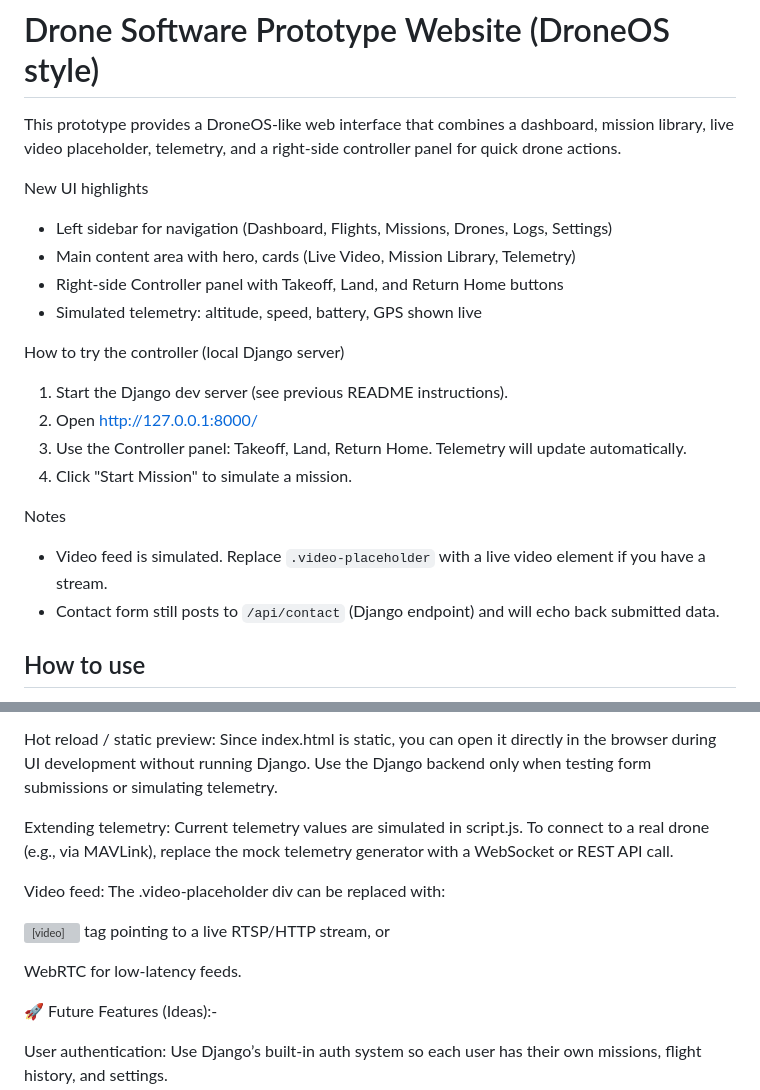
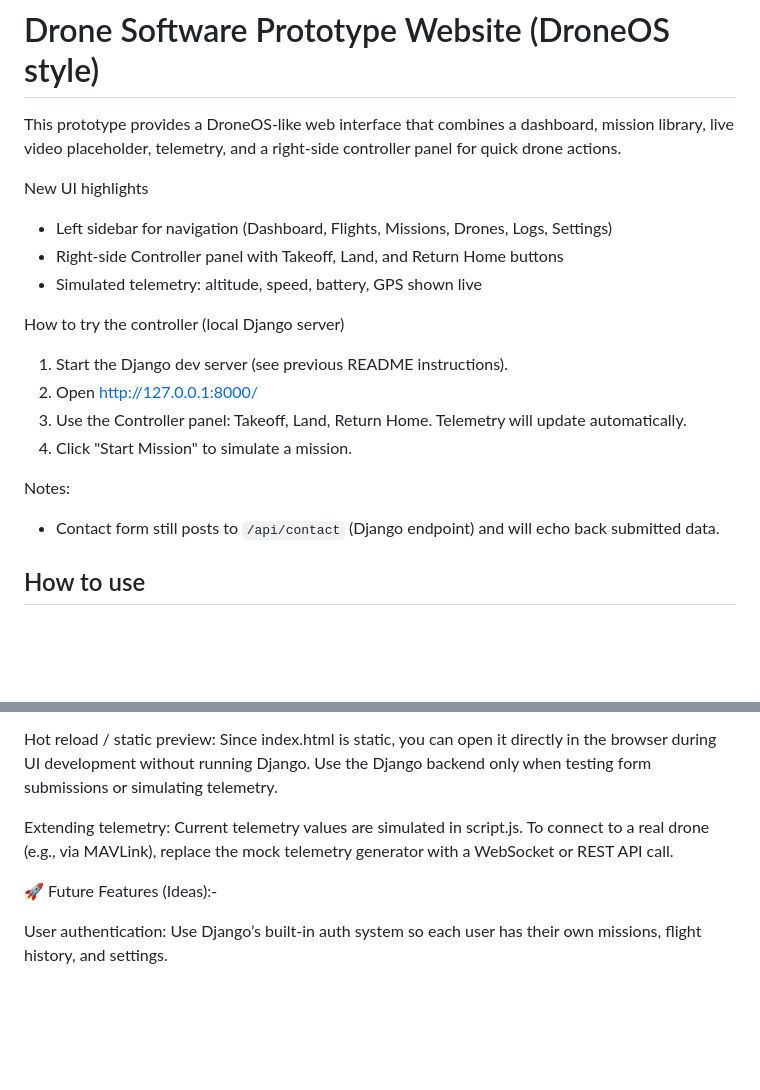
Before and after one commit to Havish242/Drone-prototype-controlling-os, a Markdown page: README.md, 2 parts joined by grey strips. GitHub-like rendering; blank space fills up the shorter version; grey boxes are pictures that could not be loaded.

```diff
--- a/README.md
+++ b/README.md
@@ -3,7 +3,6 @@ This prototype provides a DroneOS-like web interface that combines a dashboard,
 
 New UI highlights
 - Left sidebar for navigation (Dashboard, Flights, Missions, Drones, Logs, Settings)
-- Main content area with hero, cards (Live Video, Mission Library, Telemetry)
 - Right-side Controller panel with Takeoff, Land, and Return Home buttons
 - Simulated telemetry: altitude, speed, battery, GPS shown live
 
@@ -13,8 +12,7 @@ How to try the controller (local Django server)
 3. Use the Controller panel: Takeoff, Land, Return Home. Telemetry will update automatically.
 4. Click "Start Mission" to simulate a mission.
 
-Notes
-- Video feed is simulated. Replace `.video-placeholder` with a live video element if you have a stream.
+Notes:
 - Contact form still posts to `/api/contact` (Django endpoint) and will echo back submitted data.
 
 ## How to use
@@ -57,12 +55,6 @@ Hot reload / static preview: Since index.html is static, you can open it directl
 
 Extending telemetry: Current telemetry values are simulated in script.js. To connect to a real drone (e.g., via MAVLink), replace the mock telemetry generator with a WebSocket or REST API call.
 
-Video feed: The .video-placeholder div can be replaced with:
-
-<video> tag pointing to a live RTSP/HTTP stream, or
-
-WebRTC for low-latency feeds.
-
 🚀 Future Features (Ideas):-
 
 User authentication: Use Django’s built-in auth system so each user has their own missions, flight history, and settings.
```
